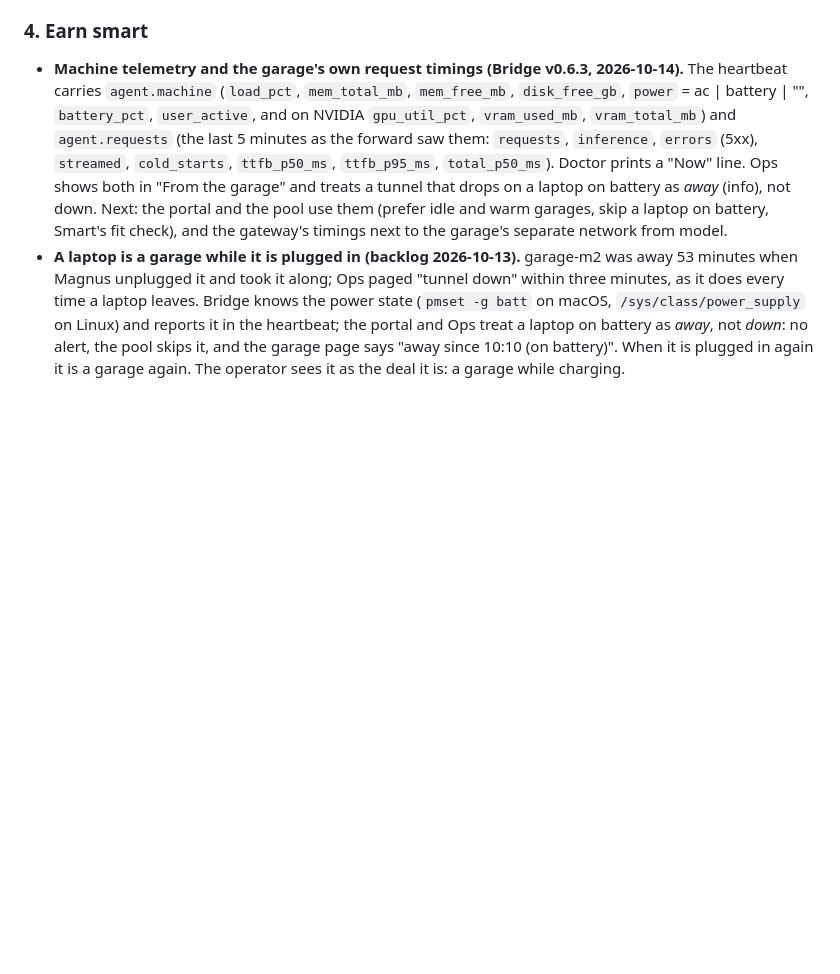
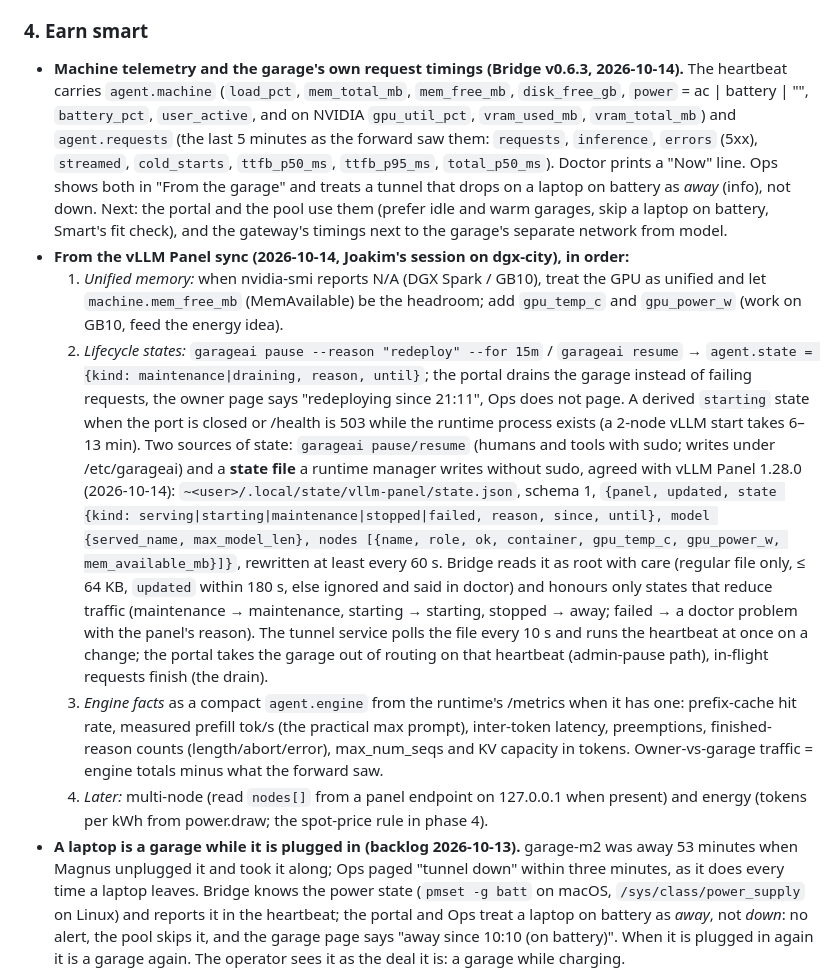
Before and after one commit to magnusfroste/garageai, a Markdown page: docs/bridge.md, the part around the change. Drawn GitHub-style; blank space fills up the shorter version.

Commit message:
docs: Bridge backlog from the vLLM Panel sync (#145)
* docs: Bridge backlog from the vLLM Panel sync (unified memory, lifecycle states, engine facts)

Co-Authored-By: Claude Fable 5.1 <noreply@anthropic.com>

* docs: the runtime-manager state file contract (vLLM Panel 1.28.0)

Co-Authored-By: Claude Fable 5.1 <noreply@anthropic.com>

---------

Co-authored-by: Magnus Froste <magnus.froste@gmail.com>
Co-authored-by: Claude Fable 5.1 <noreply@anthropic.com>

```diff
--- a/docs/bridge.md
+++ b/docs/bridge.md
@@ -249,6 +249,32 @@ program, an outbound tunnel, a local forward.
   garage" and treats a tunnel that drops on a laptop on battery as *away* (info), not down.
   Next: the portal and the pool use them (prefer idle and warm garages, skip a laptop on battery,
   Smart's fit check), and the gateway's timings next to the garage's separate network from model.
+- **From the vLLM Panel sync (2026-10-14, Joakim's session on dgx-city), in order:**
+  1. *Unified memory:* when nvidia-smi reports N/A (DGX Spark / GB10), treat the GPU as unified
+     and let `machine.mem_free_mb` (MemAvailable) be the headroom; add `gpu_temp_c` and
+     `gpu_power_w` (work on GB10, feed the energy idea).
+  2. *Lifecycle states:* `garageai pause --reason "redeploy" --for 15m` / `garageai resume` →
+     `agent.state = {kind: maintenance|draining, reason, until}`; the portal drains the garage
+     instead of failing requests, the owner page says "redeploying since 21:11", Ops does not
+     page. A derived `starting` state when the port is closed or /health is 503 while the runtime
+     process exists (a 2-node vLLM start takes 6–13 min). Two sources of state: `garageai
+     pause/resume` (humans and tools with sudo; writes under /etc/garageai) and a **state file**
+     a runtime manager writes without sudo, agreed with vLLM Panel 1.28.0 (2026-10-14):
+     `~<user>/.local/state/vllm-panel/state.json`, schema 1, `{panel, updated, state {kind:
+     serving|starting|maintenance|stopped|failed, reason, since, until}, model {served_name,
+     max_model_len}, nodes [{name, role, ok, container, gpu_temp_c, gpu_power_w,
+     mem_available_mb}]}`, rewritten at least every 60 s. Bridge reads it as root with care
+     (regular file only, ≤ 64 KB, `updated` within 180 s, else ignored and said in doctor) and
+     honours only states that reduce traffic (maintenance → maintenance, starting → starting,
+     stopped → away; failed → a doctor problem with the panel's reason). The tunnel service polls
+     the file every 10 s and runs the heartbeat at once on a change; the portal takes the garage
+     out of routing on that heartbeat (admin-pause path), in-flight requests finish (the drain).
+  3. *Engine facts* as a compact `agent.engine` from the runtime's /metrics when it has one:
+     prefix-cache hit rate, measured prefill tok/s (the practical max prompt), inter-token
+     latency, preemptions, finished-reason counts (length/abort/error), max_num_seqs and KV
+     capacity in tokens. Owner-vs-garage traffic = engine totals minus what the forward saw.
+  4. *Later:* multi-node (read `nodes[]` from a panel endpoint on 127.0.0.1 when present) and
+     energy (tokens per kWh from power.draw; the spot-price rule in phase 4).
 - **A laptop is a garage while it is plugged in (backlog 2026-10-13).** garage-m2 was away
   53 minutes when Magnus unplugged it and took it along; Ops paged "tunnel down" within three
   minutes, as it does every time a laptop leaves. Bridge knows the power state (`pmset -g batt`
```
